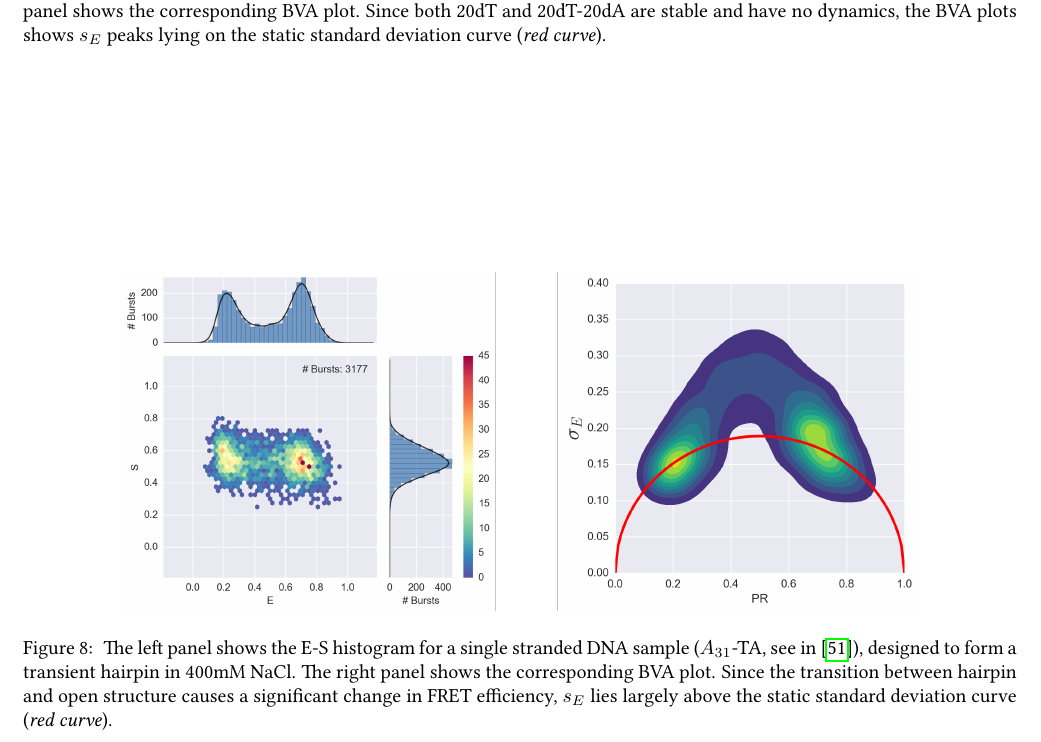
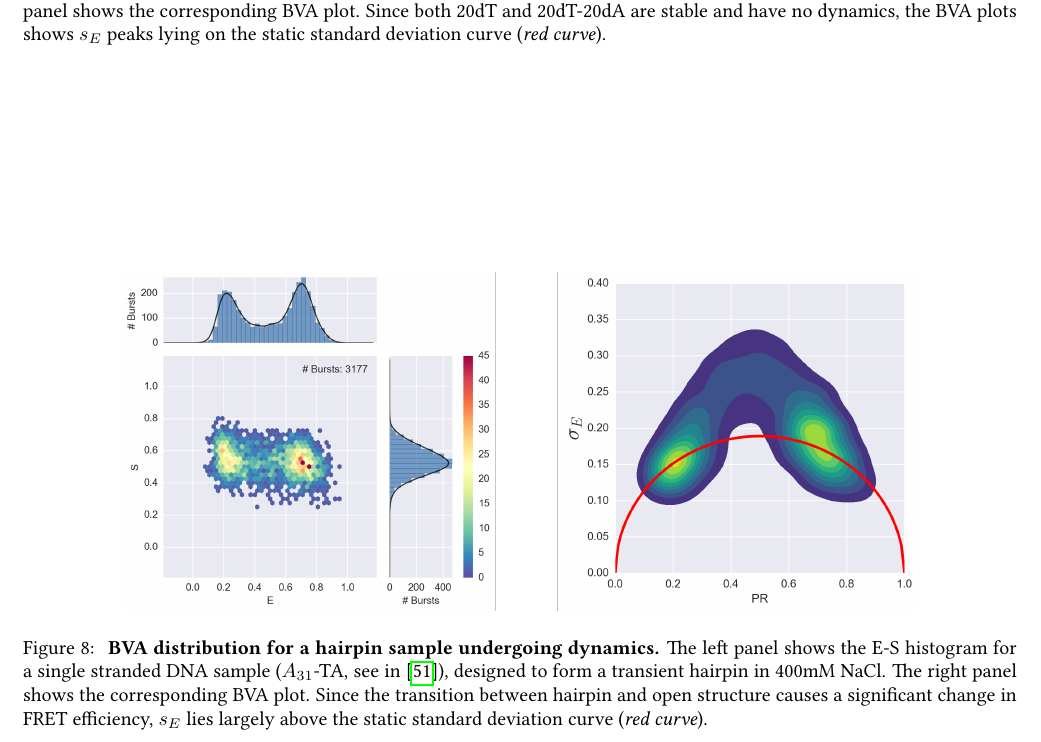
Before and after one commit to tritemio/fretbursts_paper, a LaTeX paper (main.tex, which reads figures/ALEX_BVA_dynamic/caption.tex): part of page 10 of 18, cut so that both start at the same text. Compiled offline with pdfLaTeX.

Commit message:
edited figures/ALEX_BVA_dynamic/caption.tex

```diff
--- a/figures/ALEX_BVA_dynamic/caption.tex
+++ b/figures/ALEX_BVA_dynamic/caption.tex
@@ -1 +1,2 @@
-\label{fig:bva_dynamic} The left panel shows the E-S histogram for a single stranded DNA sample ($A_{31}$-TA, see in~\cite{Tsukanov_2013}), designed to form a transient hairpin in 400mM NaCl. The right panel shows the corresponding BVA plot. Since the transition between hairpin and open structure causes a significant change in FRET efficiency, $s_E$ lies largely above the static standard deviation curve (\textit{red curve}).
+\label{fig:bva_dynamic} \textbf{BVA distribution for a hairpin sample undergoing dynamics.}
+The left panel shows the E-S histogram for a single stranded DNA sample ($A_{31}$-TA, see in~\cite{Tsukanov_2013}), designed to form a transient hairpin in 400mM NaCl. The right panel shows the corresponding BVA plot. Since the transition between hairpin and open structure causes a significant change in FRET efficiency, $s_E$ lies largely above the static standard deviation curve (\textit{red curve}).
```
